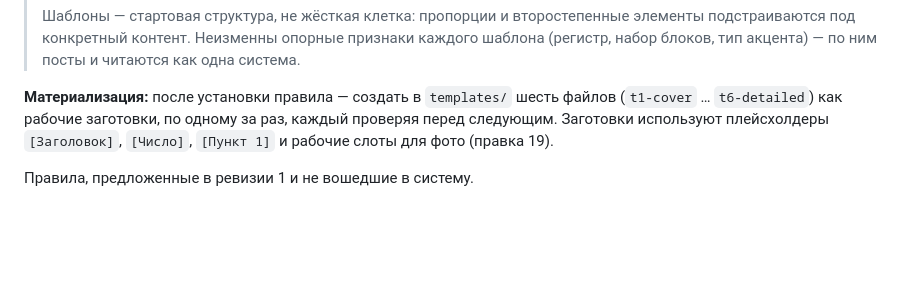
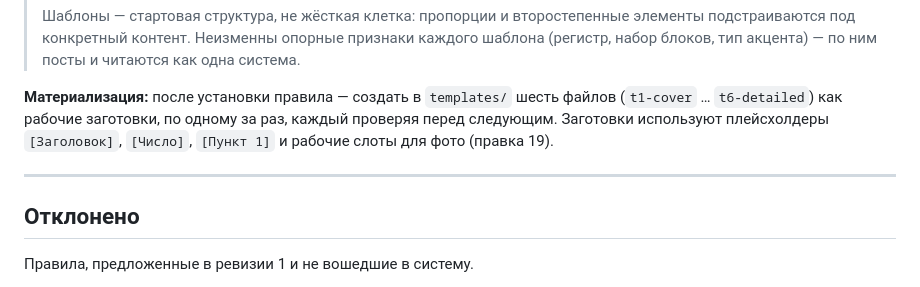
Before and after one commit to fagencymarketing-coder/design-system, a Markdown page: docs/design-system-rules.md, the part around the change. GitHub-like rendering; blank space fills up the shorter version.

Commit message:
Restore Отклонено heading after edit 32

```diff
--- a/docs/design-system-rules.md
+++ b/docs/design-system-rules.md
@@ -1377,6 +1377,10 @@ for full-bleed presentation/service slides»), но формулировка о
 проверяя перед следующим. Заготовки используют плейсхолдеры `[Заголовок]`,
 `[Число]`, `[Пункт 1]` и рабочие слоты для фото (правка 19).
 
+---
+
+## Отклонено
+
 Правила, предложенные в ревизии 1 и не вошедшие в систему.
 
 **Запрет рисовать иллюстрации.** Дублировал бы «No illustrations or hand-drawn
```
